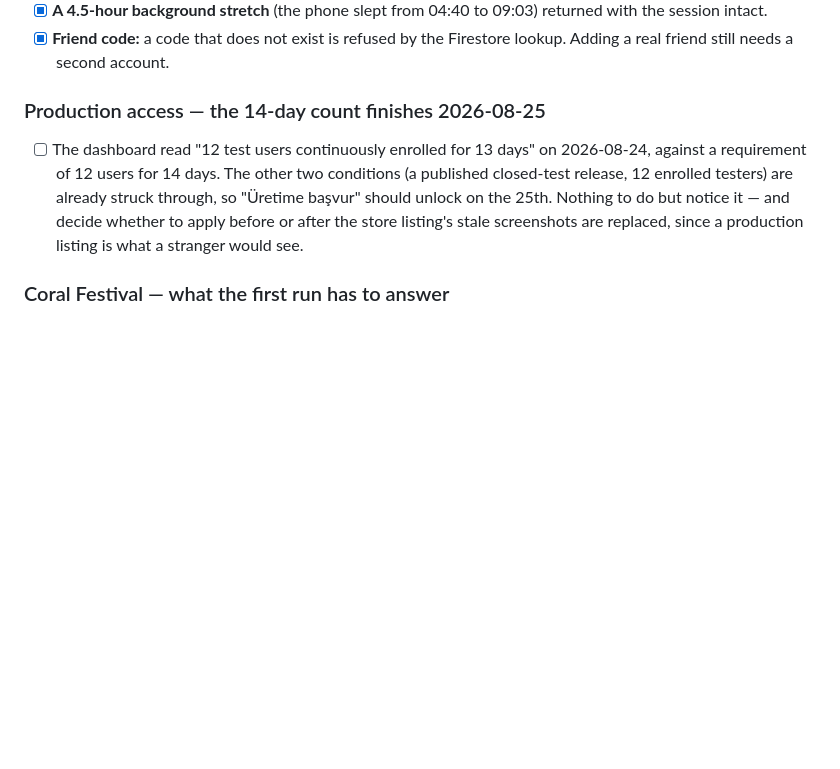
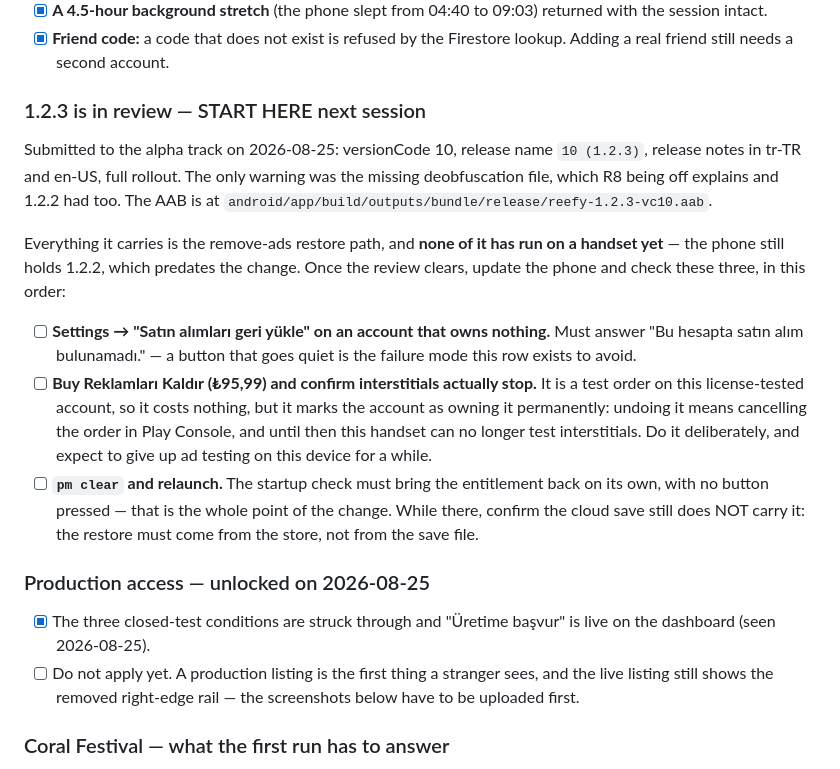
Before and after one commit to Eren-Ozcan/reefy, a Markdown page: TODO.md, the part around the change. Drawn GitHub-style; blank space fills up the shorter version.

Commit message:
docs(todo): 1.2.3 is in review, and what to check when it lands
The alpha submission carries the remove-ads restore path, and none of it
has run on a phone yet — the handset still holds 1.2.2. The three checks
are written down in the order they should run, including the one with a
price: buying Reklamları Kaldır is free on a license-tested account but
marks it as owning the product for good, which ends interstitial testing
on the only device that can do it.

Production access unlocked the same day, but the live listing still shows
the removed right-edge rail, so it waits for the new screenshots.

Co-Authored-By: Claude Opus 5 <noreply@anthropic.com>

```diff
--- a/TODO.md
+++ b/TODO.md
@@ -406,15 +406,39 @@ were unsafe to touch on 1.2.1 could finally be exercised.
 - [x] **Friend code:** a code that does not exist is refused by the Firestore
       lookup. Adding a real friend still needs a second account.
 
-### Production access — the 14-day count finishes 2026-08-25
+### 1.2.3 is in review — START HERE next session
 
-- [ ] The dashboard read "12 test users continuously enrolled for 13 days" on
-      2026-08-24, against a requirement of 12 users for 14 days. The other two
-      conditions (a published closed-test release, 12 enrolled testers) are
-      already struck through, so "Üretime başvur" should unlock on the 25th.
-      Nothing to do but notice it — and decide whether to apply before or after
-      the store listing's stale screenshots are replaced, since a production
-      listing is what a stranger would see.
+Submitted to the alpha track on 2026-08-25: versionCode 10, release name
+`10 (1.2.3)`, release notes in tr-TR and en-US, full rollout. The only warning
+was the missing deobfuscation file, which R8 being off explains and 1.2.2 had
+too. The AAB is at
+`android/app/build/outputs/bundle/release/reefy-1.2.3-vc10.aab`.
+
+Everything it carries is the remove-ads restore path, and **none of it has run
+on a handset yet** — the phone still holds 1.2.2, which predates the change.
+Once the review clears, update the phone and check these three, in this order:
+
+- [ ] **Settings → "Satın alımları geri yükle" on an account that owns
+      nothing.** Must answer "Bu hesapta satın alım bulunamadı." — a button
+      that goes quiet is the failure mode this row exists to avoid.
+- [ ] **Buy Reklamları Kaldır (₺95,99) and confirm interstitials actually stop.**
+      It is a test order on this license-tested account, so it costs nothing,
+      but it marks the account as owning it permanently: undoing it means
+      cancelling the order in Play Console, and until then this handset can no
+      longer test interstitials. Do it deliberately, and expect to give up ad
+      testing on this device for a while.
+- [ ] **`pm clear` and relaunch.** The startup check must bring the entitlement
+      back on its own, with no button pressed — that is the whole point of the
+      change. While there, confirm the cloud save still does NOT carry it: the
+      restore must come from the store, not from the save file.
+
+### Production access — unlocked on 2026-08-25
+
+- [x] The three closed-test conditions are struck through and "Üretime başvur"
+      is live on the dashboard (seen 2026-08-25).
+- [ ] Do not apply yet. A production listing is the first thing a stranger
+      sees, and the live listing still shows the removed right-edge rail — the
+      screenshots below have to be uploaded first.
 
 ### Coral Festival — what the first run has to answer
 
```
